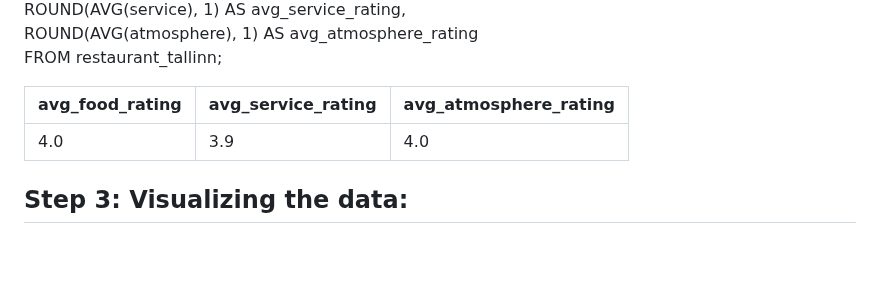
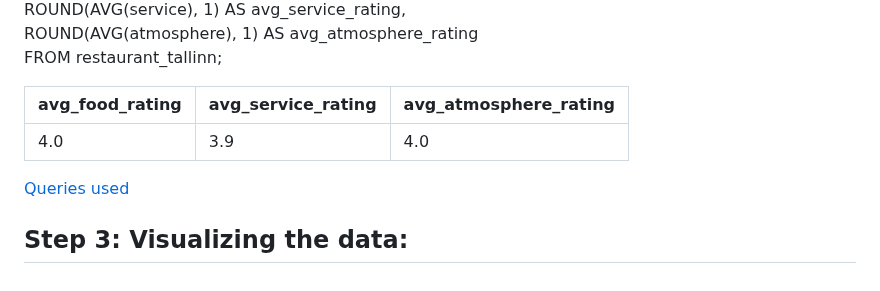
Before and after one commit to NickZward/Personal-Projects, a Markdown page: Restaurants Tallinn/README.md, the part around the change. GitHub-like rendering; blank space fills up the shorter version.

```diff
--- a/Restaurants Tallinn/README.md
+++ b/Restaurants Tallinn/README.md
@@ -211,4 +211,6 @@ FROM restaurant_tallinn;
 | --------------------------- | ----------------------- | --------------------- |
 | 4.0                         | 3.9                     | 4.0                   |
 
+[Queries used]()
+
 ## Step 3: Visualizing the data:
```
